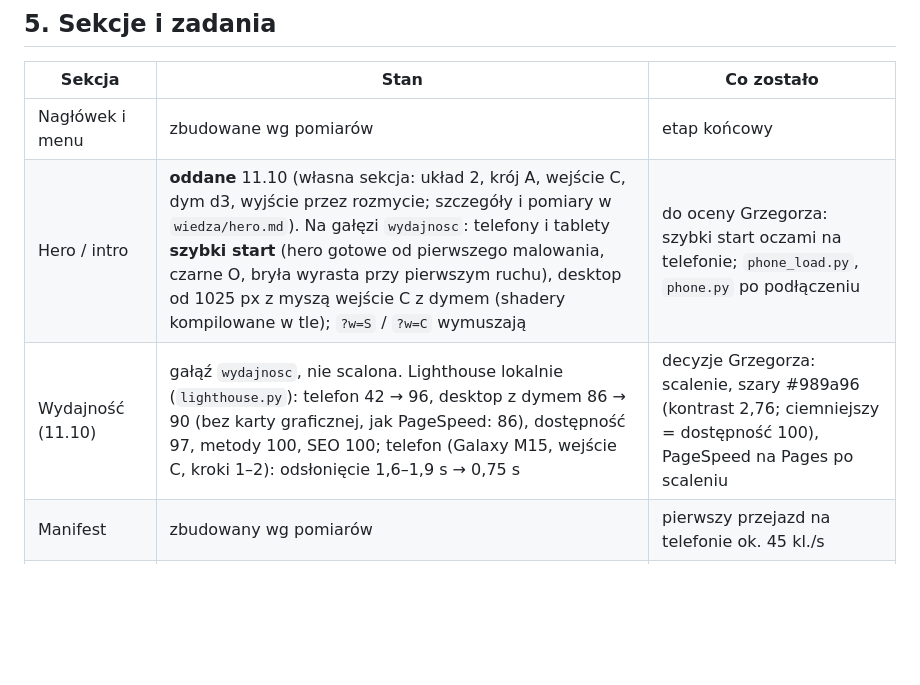
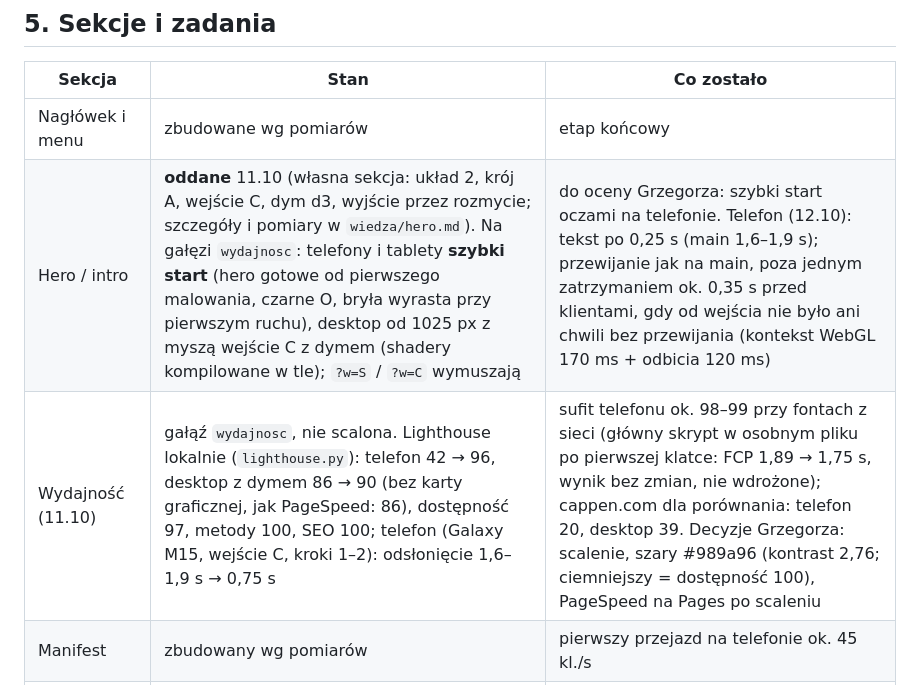
Before and after one commit to grzegczerw96/wir-studium, a Markdown page: CLAUDE.md, the part around the change. Rendered like a GitHub page; blank space fills up the shorter version.

Commit message:
CLAUDE.md: pomiary telefonu i sufit wyniku
Co-Authored-By: Claude Opus 5.5 <noreply@anthropic.com>

```diff
--- a/CLAUDE.md
+++ b/CLAUDE.md
@@ -153,8 +153,8 @@ Hero miało „tak” na wszystkie trzy, stąd wiele narzędzi. Zwykła sekcja o
 | Sekcja | Stan | Co zostało |
 |---|---|---|
 | Nagłówek i menu | zbudowane wg pomiarów | etap końcowy |
-| Hero / intro | **oddane** 11.10 (własna sekcja: układ 2, krój A, wejście C, dym d3, wyjście przez rozmycie; szczegóły i pomiary w `wiedza/hero.md`). Na gałęzi `wydajnosc`: telefony i tablety **szybki start** (hero gotowe od pierwszego malowania, czarne O, bryła wyrasta przy pierwszym ruchu), desktop od 1025 px z myszą wejście C z dymem (shadery kompilowane w tle); `?w=S` / `?w=C` wymuszają | do oceny Grzegorza: szybki start oczami na telefonie; `phone_load.py`, `phone.py` po podłączeniu |
-| Wydajność (11.10) | gałąź `wydajnosc`, nie scalona. Lighthouse lokalnie (`lighthouse.py`): telefon 42 → 96, desktop z dymem 86 → 90 (bez karty graficznej, jak PageSpeed: 86), dostępność 97, metody 100, SEO 100; telefon (Galaxy M15, wejście C, kroki 1–2): odsłonięcie 1,6–1,9 s → 0,75 s | decyzje Grzegorza: scalenie, szary #989a96 (kontrast 2,76; ciemniejszy = dostępność 100), PageSpeed na Pages po scaleniu |
+| Hero / intro | **oddane** 11.10 (własna sekcja: układ 2, krój A, wejście C, dym d3, wyjście przez rozmycie; szczegóły i pomiary w `wiedza/hero.md`). Na gałęzi `wydajnosc`: telefony i tablety **szybki start** (hero gotowe od pierwszego malowania, czarne O, bryła wyrasta przy pierwszym ruchu), desktop od 1025 px z myszą wejście C z dymem (shadery kompilowane w tle); `?w=S` / `?w=C` wymuszają | do oceny Grzegorza: szybki start oczami na telefonie. Telefon (12.10): tekst po 0,25 s (main 1,6–1,9 s); przewijanie jak na main, poza jednym zatrzymaniem ok. 0,35 s przed klientami, gdy od wejścia nie było ani chwili bez przewijania (kontekst WebGL 170 ms + odbicia 120 ms) |
+| Wydajność (11.10) | gałąź `wydajnosc`, nie scalona. Lighthouse lokalnie (`lighthouse.py`): telefon 42 → 96, desktop z dymem 86 → 90 (bez karty graficznej, jak PageSpeed: 86), dostępność 97, metody 100, SEO 100; telefon (Galaxy M15, wejście C, kroki 1–2): odsłonięcie 1,6–1,9 s → 0,75 s | sufit telefonu ok. 98–99 przy fontach z sieci (główny skrypt w osobnym pliku po pierwszej klatce: FCP 1,89 → 1,75 s, wynik bez zmian, nie wdrożone); cappen.com dla porównania: telefon 20, desktop 39. Decyzje Grzegorza: scalenie, szary #989a96 (kontrast 2,76; ciemniejszy = dostępność 100), PageSpeed na Pages po scaleniu |
 | Manifest | zbudowany wg pomiarów | pierwszy przejazd na telefonie ok. 45 kl./s |
 | Wybrane realizacje (przejście) | zbudowane | etap końcowy |
 | Karty realizacji | zbudowane | etap końcowy |
```
